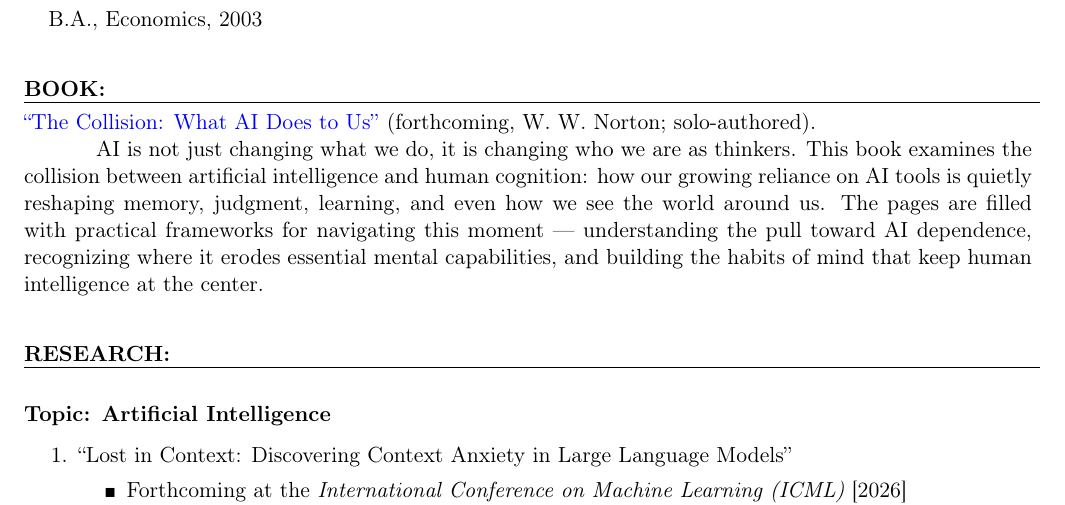
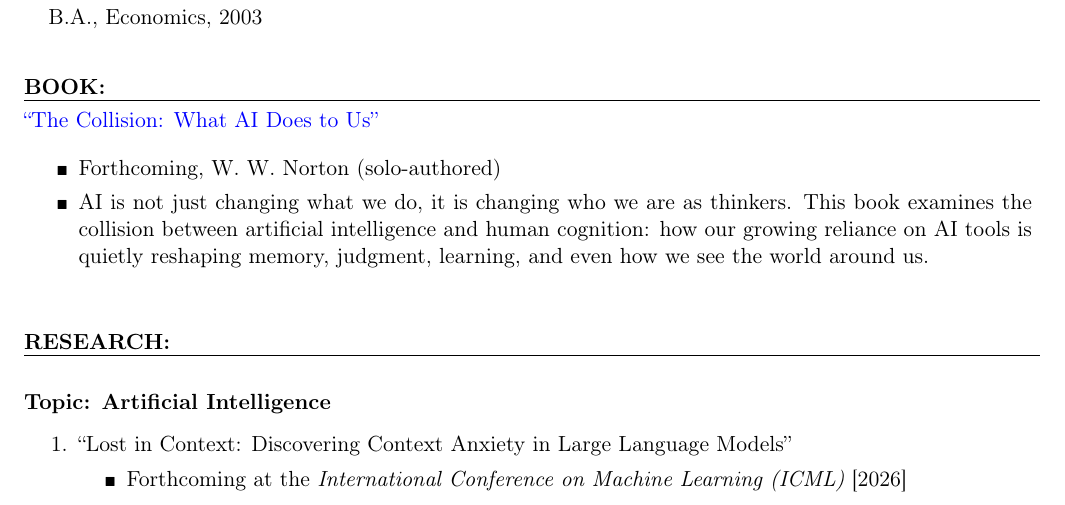
Before and after one commit to professorso/academic-website, a LaTeX CV (Files/CV/main_20260507.tex): part of page 1 of 5, cut so that both start at the same text. Compiled offline with pdfLaTeX.

Commit message:
CV BOOK: title alone, publisher + 2-sentence summary as bullets
Restructure the BOOK section so the title sits on its own line, then
two unindented bullets follow: (1) the Norton publisher reference and
(2) a two-sentence summary trimmed from the original overview.

Co-Authored-By: Claude Opus 4.7 (1M context) <noreply@anthropic.com>

```diff
--- a/Files/CV/main_20260507.tex
+++ b/Files/CV/main_20260507.tex
@@ -141,10 +141,15 @@ $\triangleright$ University of Maryland, College Park, Maryland USA\\
 \setlength{\parindent}{0in}
 {\bf BOOK:\\}
 \vskip -0.85cm \line(1,0){510} \\
-\setlength{\parindent}{0.5in}
-\href{https://ericso.pro/the-collision/}{``The Collision: What AI Does to Us''} (forthcoming, W. W. Norton; solo-authored).
-
-AI is not just changing what we do, it is changing who we are as thinkers. This book examines the collision between artificial intelligence and human cognition: how our growing reliance on AI tools is quietly reshaping memory, judgment, learning, and even how we see the world around us. The pages are filled with practical frameworks for navigating this moment --- understanding the pull toward AI dependence, recognizing where it erodes essential mental capabilities, and building the habits of mind that keep human intelligence at the center.
+\setlength{\parindent}{0in}
+\vspace*{0.1in}
+\href{https://ericso.pro/the-collision/}{``The Collision: What AI Does to Us''}
+\begin{itemize}
+\vspace*{-.07in}
+	\item Forthcoming, W. W. Norton (solo-authored)
+\vspace*{-.07in}
+	\item AI is not just changing what we do, it is changing who we are as thinkers. This book examines the collision between artificial intelligence and human cognition: how our growing reliance on AI tools is quietly reshaping memory, judgment, learning, and even how we see the world around us.
+\end{itemize}
 
 %%%%%%%%%%%%%%%%%%%%%%%%%%%%%%%%%%%%%%%%%%%%%%%%
 %%%%%%%%%%%%%%%%%%%%%%%%%%%%%%%%%%%%%%%%%%%%%%%%
```
Also changed, not shown: 1 other file.
